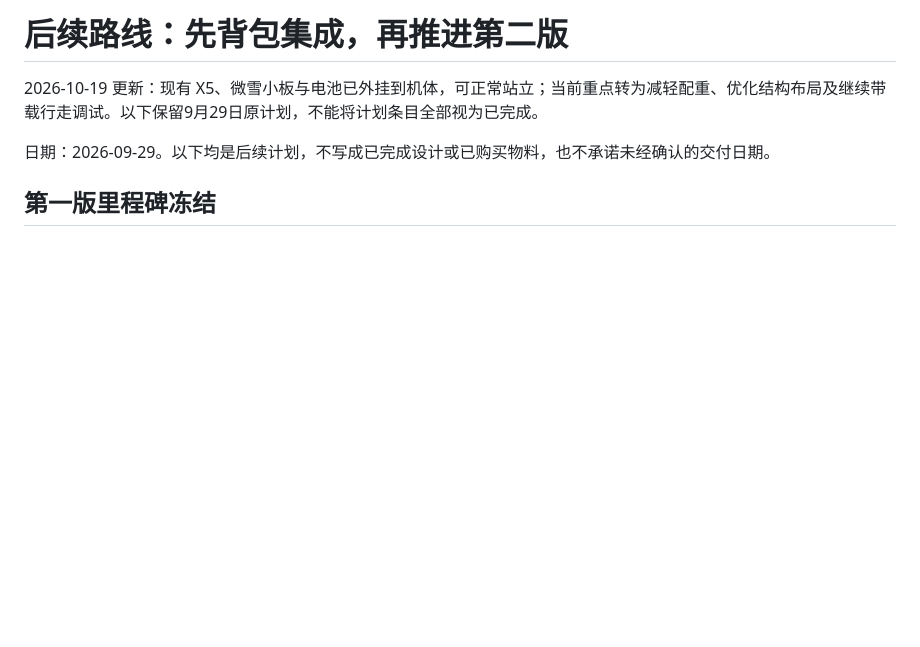
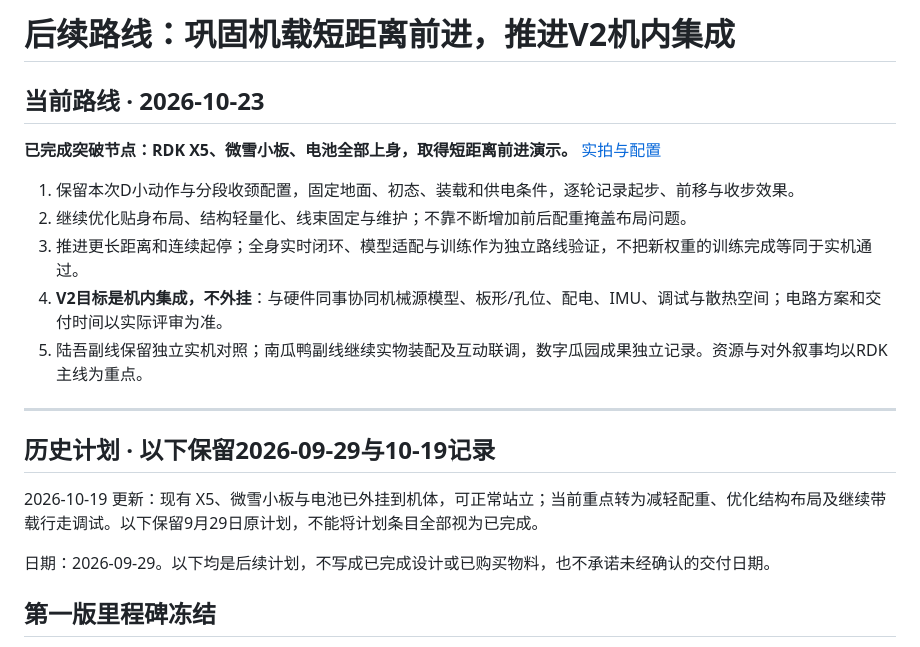
Before and after one commit to Xiaomiju-x/rdk-x5-microduck, a Markdown page: ROADMAP.md, the part around the change. GitHub-like rendering; blank space fills up the shorter version.

```diff
--- a/ROADMAP.md
+++ b/ROADMAP.md
@@ -1,4 +1,18 @@
-# 后续路线：先背包集成，再推进第二版
+# 后续路线：巩固机载短距离前进，推进V2机内集成
+
+## 当前路线 · 2026-10-23
+
+**已完成突破节点：RDK X5、微雪小板、电池全部上身，取得短距离前进演示。** [实拍与配置](progress/2026-10-23/README.md)
+
+1. 保留本次D小动作与分段收颈配置，固定地面、初态、装载和供电条件，逐轮记录起步、前移与收步效果。
+2. 继续优化贴身布局、结构轻量化、线束固定与维护；不靠不断增加前后配重掩盖布局问题。
+3. 推进更长距离和连续起停；全身实时闭环、模型适配与训练作为独立路线验证，不把新权重的训练完成等同于实机通过。
+4. **V2目标是机内集成，不外挂**：与硬件同事协同机械源模型、板形/孔位、配电、IMU、调试与散热空间；电路方案和交付时间以实际评审为准。
+5. 陆吾副线保留独立实机对照；南瓜鸭副线继续实物装配及互动联调，数字瓜园成果独立记录。资源与对外叙事均以RDK主线为重点。
+
+---
+
+## 历史计划 · 以下保留2026-09-29与10-19记录
 
 2026-10-19 更新：现有 X5、微雪小板与电池已外挂到机体，可正常站立；当前重点转为减轻配重、优化结构布局及继续带载行走调试。以下保留9月29日原计划，不能将计划条目全部视为已完成。
 
```
Also changed, not shown: BUILD_LOG.md (+8 -0 lines), README.md (+29 -3 lines), progress/2026-10-23/README.md (added, +51 -0 lines), media/20261023/onboard-front.jpg (added), media/20261023/onboard-side.jpg (added), 8 other files.
